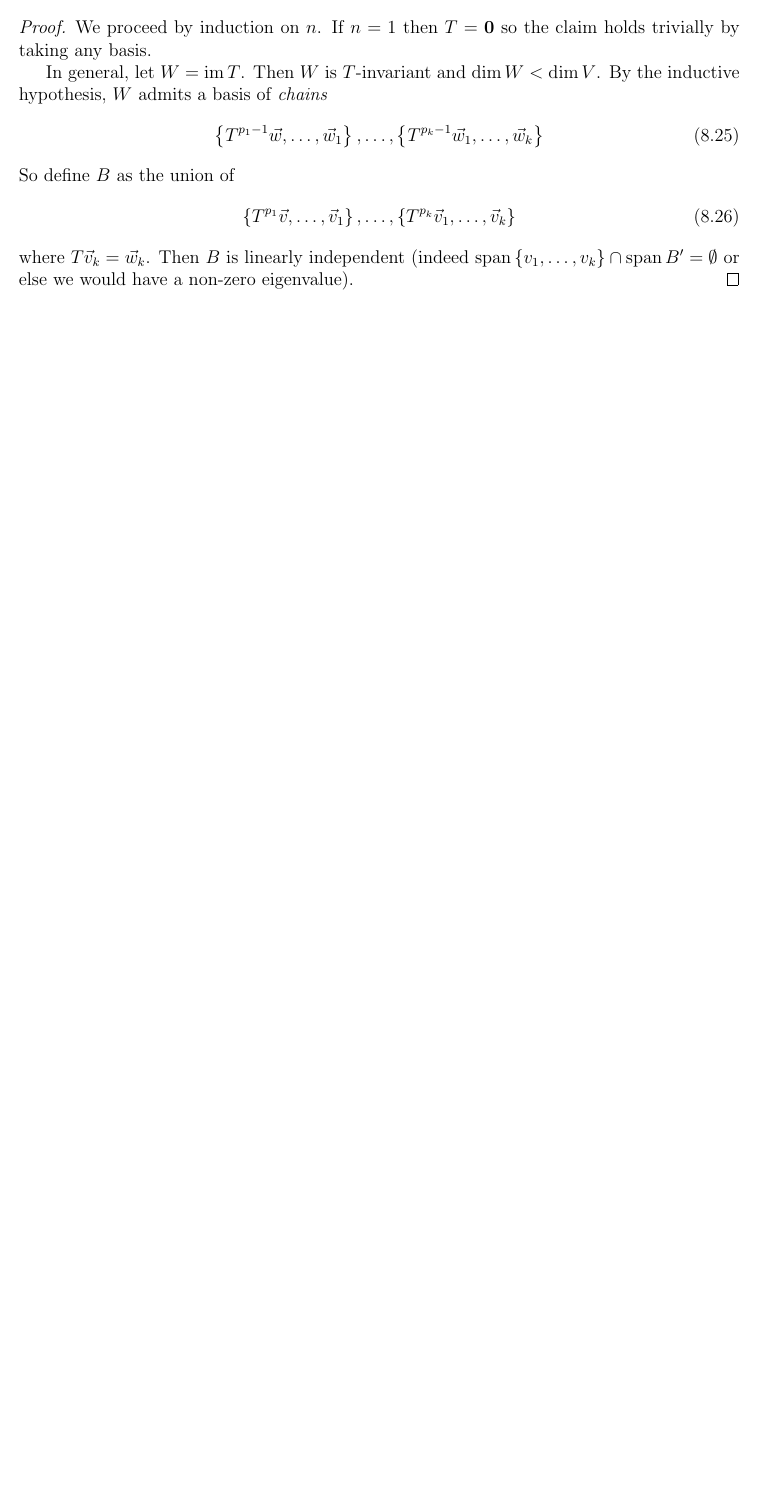
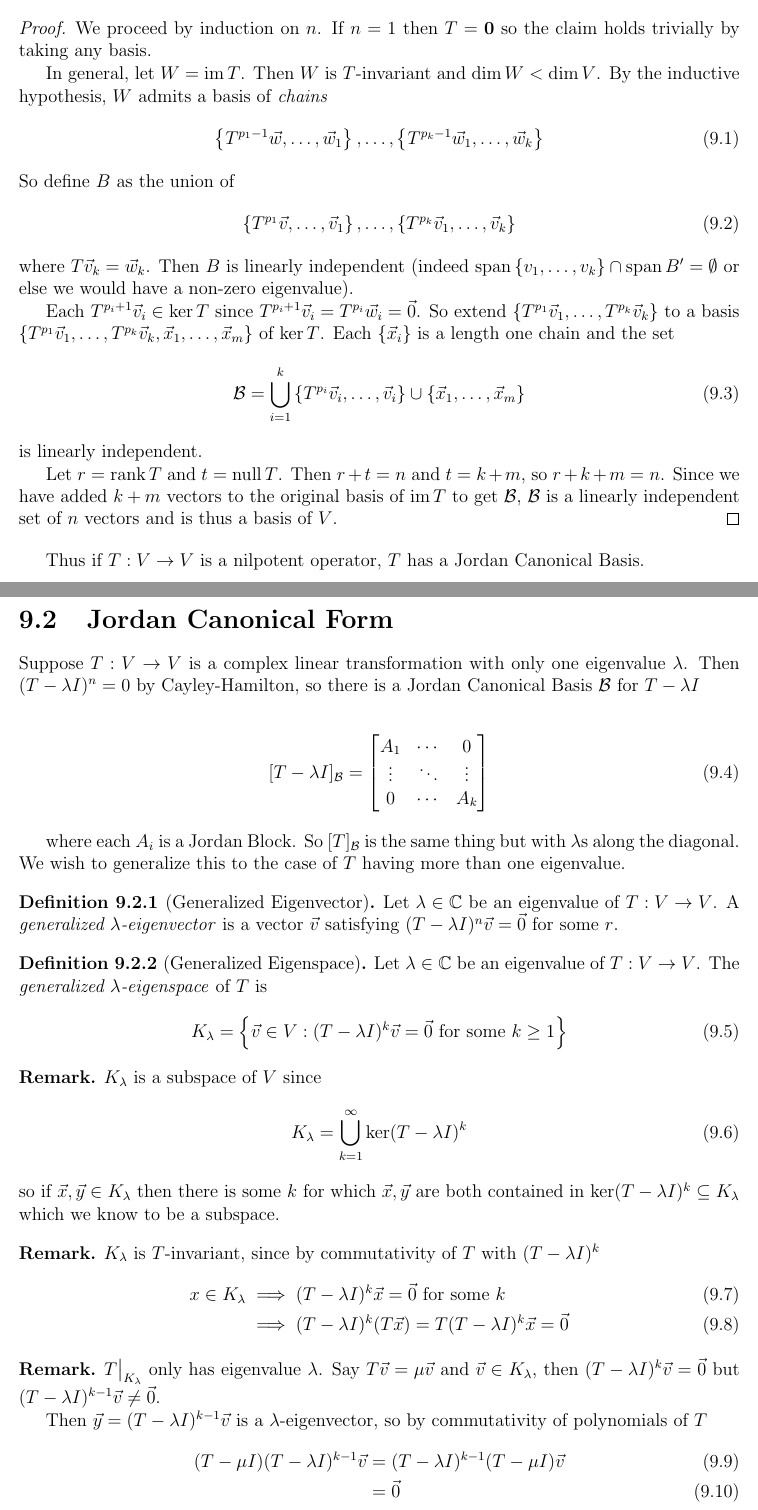
Before and after one commit to jqyu/math245, a LaTeX thesis (main.tex, which reads 09.tex): part of page 51 of 51 before the commit and two parts of pages 51 and 52 of 54 after it, the two joined at a grey line, cut so that both start at the same text, the shorter picture padded with empty space. Compiled offline with pdfLaTeX.

Commit message:
lol im a week behind fml

```diff
--- /dev/null
+++ b/09.tex
@@ -0,0 +9,86 @@
+\begin{proof}
+  We proceed by induction on $n$. If $n=1$ then $T = {\bf 0}$ so the claim holds trivially by taking any basis.
+
+  In general, let $W = \im T$. Then $W$ is $T$-invariant and $\dim W < \dim V$.
+  By the inductive hypothesis, $W$ admits a basis of \emph{chains}
+  \begin{align}
+    \setof{T^{p_1-1}\vec w,\ldots,\vec w_1}, \ldots, \setof{T^{p_k-1}\vec w_1,\ldots,\vec w_k}
+  \end{align}
+  So define $B$ as the union of
+  \begin{align}
+    \setof{T^{p_1}\vec v,\ldots,\vec v_1}, \ldots, \setof{T^{p_k}\vec v_1,\ldots,\vec v_k}
+  \end{align}
+  where $T\vec v_k = \vec w_k$. Then $B$ is linearly independent (indeed $\spanof{v_1,\ldots,v_k} \cap \spn B' = \emptyset$ or else we would have a non-zero eigenvalue).
+
+  Each $T^{p_i+1}\vec v_i \in \ker T$ since $T^{p_i+1}\vec v_i = T^{p_i} \vec w_i = \vec 0$.
+  So extend $\setof{ T^{p_1}\vec v_1, \ldots, T^{p_k}\vec v_k }$ to a basis $\setof{ T^{p_1}\vec v_1, \ldots, T^{p_k}\vec v_k, \vec x_1, \ldots, \vec x_m }$ of $\ker T$.
+  Each $\setof{ \vec x_i }$ is a length one chain and the set
+    \begin{align}
+      \sB &= \bigcup_{i=1}^k\setof{T^{p_i}\vec v_i, \ldots, \vec v_i} \cup \setof{ \vec x_1, \ldots, \vec x_m }
+    \end{align}
+  is linearly independent.
+
+  Let $r = \rank T$ and $t = \nul T$. Then $r + t = n$ and $t = k + m$, so $r + k + m = n$.
+  Since we have added $k + m$ vectors to the original basis of $\im T$ to get $\sB$, $\sB$
+  is a linearly independent set of $n$ vectors and is thus a basis of $V$.
+\end{proof}
+
+Thus if $T : V \to V$ is a nilpotent operator, $T$ has a Jordan Canonical Basis.
+
+\section{Jordan Canonical Form}
+
+Suppose $T : V \to V$ is a complex linear transformation with only one eigenvalue $\lambda$.
+Then $(T-\lambda I)^n = 0$ by Cayley-Hamilton, so there is a Jordan Canonical Basis $\sB$ for $T - \lambda I$
+
+\begin{align}
+  [T-\lambda I]_{\sB} = \bmatr{
+    A_1 & \cdots & 0 \\
+    \vdots & \ddots & \vdots \\
+    0 & \cdots & A_k
+  }
+\end{align}
+
+where each $A_i$ is a Jordan Block. So $[T]_{\sB}$ is the same thing but with $\lambda$s along the diagonal.
+We wish to generalize this to the case of $T$ having more than one eigenvalue.
+
+\begin{definition}[Generalized Eigenvector]
+  Let $\lambda \in \C$ be an eigenvalue of $T : V \to V$. A \emph{generalized $\lambda$-eigenvector} is a vector $\vec v$
+  satisfying $(T-\lambda I)^n \vec v = \vec 0$ for some $r$.
+\end{definition}
+
+\begin{definition}[Generalized Eigenspace]
+  Let $\lambda \in \C$ be an eigenvalue of $T : V \to V$. The \emph{generalized $\lambda$-eigenspace} of $T$ is
+  \begin{align}
+    K_\lambda &= \setof{ \vec v \in V : (T-\lambda I)^k \vec v = \vec 0 \text{ for some } k \ge 1 }
+  \end{align}
+\end{definition}
+
+\begin{remark}
+  $K_\lambda$ is a subspace of $V$ since
+  \begin{align}
+    K_\lambda = \bigcup_{k=1}^\infty \ker (T-\lambda I)^k
+  \end{align}
+  so if $\vec x, \vec y \in K_\lambda$ then there is some $k$ for which $\vec x, \vec y$ are both contained in $\ker (T-\lambda I)^k \subseteq K_\lambda$
+  which we know to be a subspace.
+\end{remark}
+
+\begin{remark}
+  $K_\lambda$ is $T$-invariant, since by commutativity of $T$ with $(T-\lambda I)^k$
+  \begin{align}
+    x \in K_\lambda
+      &\implies (T-\lambda I)^k \vec x = \vec 0 \text{ for some } k \\
+      &\implies (T-\lambda I)^k(T \vec x ) = T(T-\lambda I)^k \vec x = \vec 0
+  \end{align}
+\end{remark}
+
+\begin{remark}
+  $T\big\rvert_{K_\lambda}$ only has eigenvalue $\lambda$.
+  Say $T\vec v = \mu \vec v$ and $\vec v \in K_\lambda$, then $(T-\lambda I)^k \vec v = \vec 0$
+  but $(T-\lambda I)^{k-1}\vec v \ne \vec 0$.
+
+  Then $\vec y = (T-\lambda I)^{k-1}\vec v$ is a $\lambda$-eigenvector, so by commutativity of polynomials of $T$
+  \begin{align}
+    (T-\mu I)(T - \lambda I)^{k-1} \vec v
+      &= (T-\lambda I)^{k-1}(T-\mu I)\vec v \\
+      &= \vec 0
+  \end{align}
@@ -0,0 +109,3 @@
+    K_{\lambda_i} \cap \spanof{K_{\lambda_j} : j \ne i} &= (0) \text{ for all } i \\
+    V &= \spanof{K_{\lambda_1},\ldots,K_{\lambda_k}}
+  \end{align}
--- a/main.tex
+++ b/main.tex
@@ -37,6 +37,7 @@
 %% math commands
 
 % caligraphic letters (script letters)
+\newcommand{\sB}{\mathcal{B}}
 \newcommand{\sU}{\mathcal{U}}
 
 % common sets (blackboard bold)
```
Also changed, not shown: 08.tex (+0 -18 lines), main.pdf, 09.tex (76 more changed lines), main.tex (1 more changed lines).
